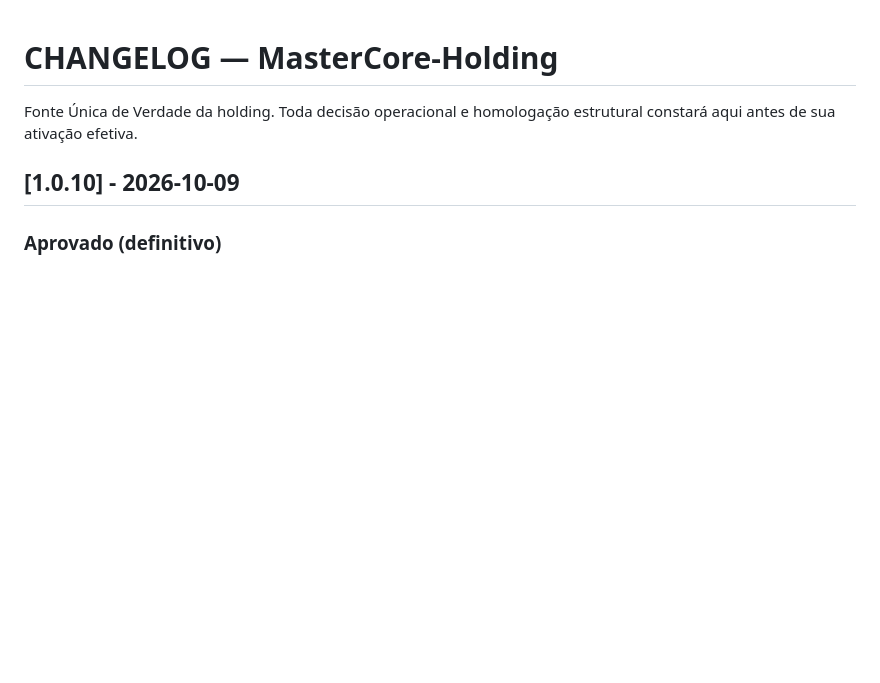
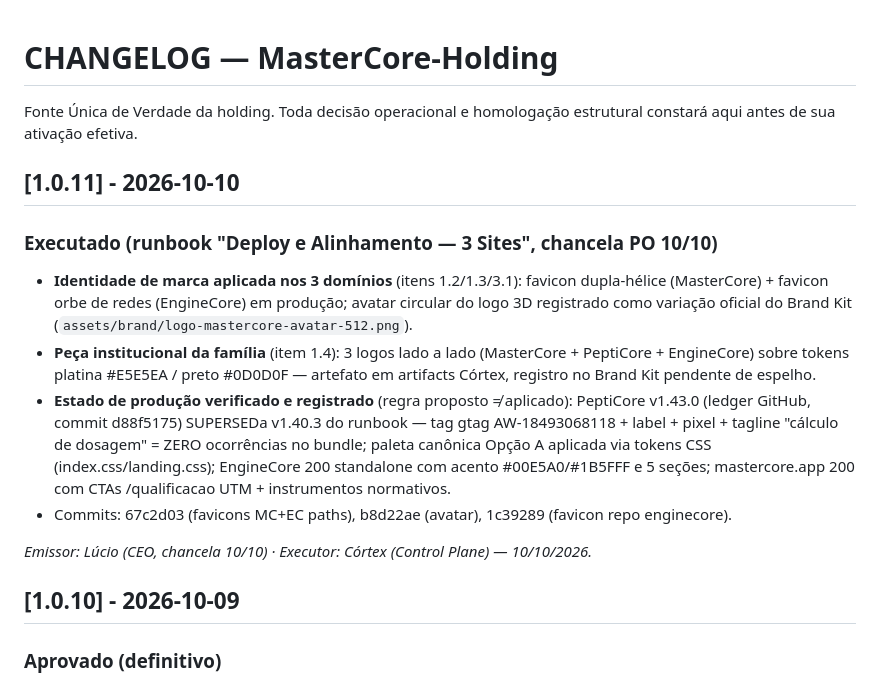
Before and after one commit to MasterCore-Holding/landing, a Markdown page: CHANGELOG.md, the part around the change. Rendered like a GitHub page; blank space fills up the shorter version.

Commit message:
chore(ledger): v1.0.11 — runbook 3 sites executado (favicons, avatar, peça família, estado verificado) [FIX-CORTEX-1010]

```diff
--- a/CHANGELOG.md
+++ b/CHANGELOG.md
@@ -1,6 +1,16 @@
 # CHANGELOG — MasterCore-Holding
 
 Fonte Única de Verdade da holding. Toda decisão operacional e homologação estrutural constará aqui antes de sua ativação efetiva.
+
+## [1.0.11] - 2026-10-10
+
+### Executado (runbook "Deploy e Alinhamento — 3 Sites", chancela PO 10/10)
+- **Identidade de marca aplicada nos 3 domínios** (itens 1.2/1.3/3.1): favicon dupla-hélice (MasterCore) + favicon orbe de redes (EngineCore) em produção; avatar circular do logo 3D registrado como variação oficial do Brand Kit (`assets/brand/logo-mastercore-avatar-512.png`).
+- **Peça institucional da família** (item 1.4): 3 logos lado a lado (MasterCore + PeptiCore + EngineCore) sobre tokens platina #E5E5EA / preto #0D0D0F — artefato em artifacts Córtex, registro no Brand Kit pendente de espelho.
+- **Estado de produção verificado e registrado** (regra proposto ≠ aplicado): PeptiCore v1.43.0 (ledger GitHub, commit d88f5175) SUPERSEDa v1.40.3 do runbook — tag gtag AW-18493068118 + label + pixel + tagline "cálculo de dosagem" = ZERO ocorrências no bundle; paleta canônica Opção A aplicada via tokens CSS (index.css/landing.css); EngineCore 200 standalone com acento #00E5A0/#1B5FFF e 5 seções; mastercore.app 200 com CTAs /qualificacao UTM + instrumentos normativos.
+- Commits: 67c2d03 (favicons MC+EC paths), b8d22ae (avatar), 1c39289 (favicon repo enginecore).
+
+*Emissor: Lúcio (CEO, chancela 10/10) · Executor: Córtex (Control Plane) — 10/10/2026.*
 
 ## [1.0.10] - 2026-10-09
 
```
